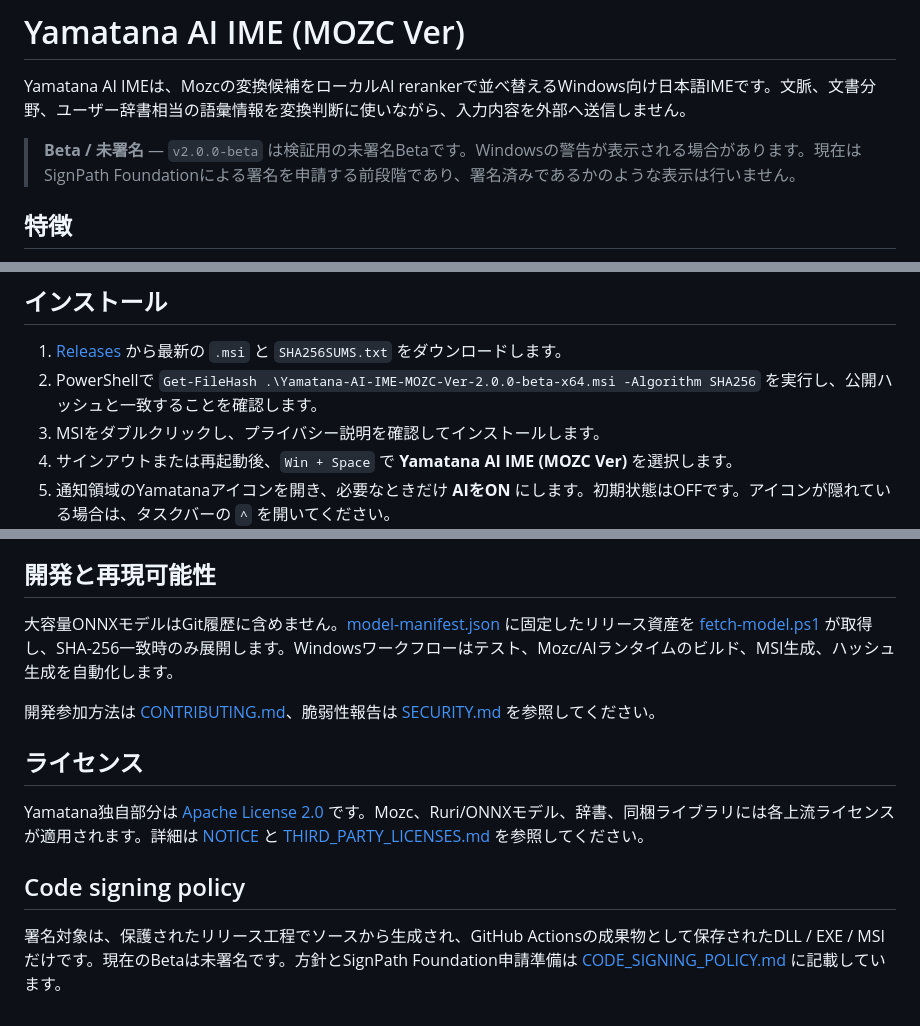
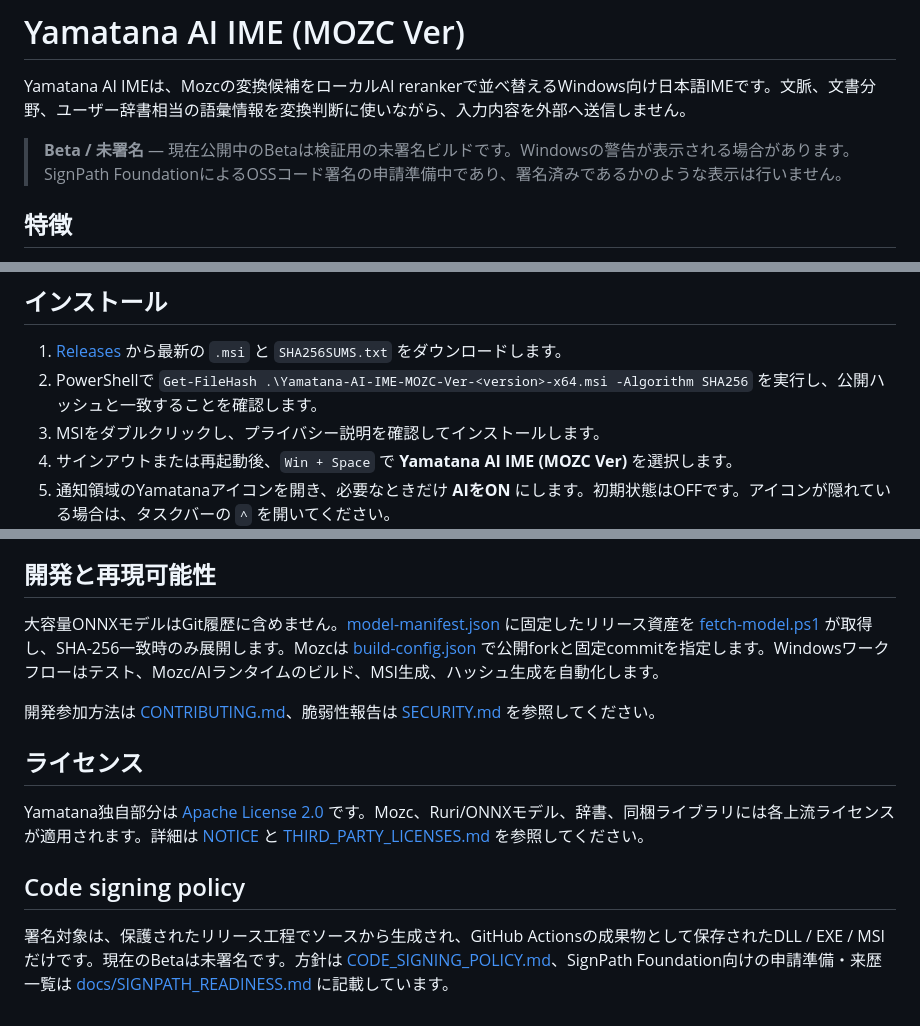
Before and after one commit to YAMA-TANA/yamatana-ai-ime, a Markdown page: README.md, 3 parts joined by grey strips. Rendered like a GitHub page.

Commit message:
Refresh release and SignPath readiness docs

```diff
--- a/README.md
+++ b/README.md
@@ -2,7 +2,7 @@
 
 Yamatana AI IMEは、Mozcの変換候補をローカルAI rerankerで並べ替えるWindows向け日本語IMEです。文脈、文書分野、ユーザー辞書相当の語彙情報を変換判断に使いながら、入力内容を外部へ送信しません。
 
-> **Beta / 未署名** — `v2.0.0-beta` は検証用の未署名Betaです。Windowsの警告が表示される場合があります。現在はSignPath Foundationによる署名を申請する前段階であり、署名済みであるかのような表示は行いません。
+> **Beta / 未署名** — 現在公開中のBetaは検証用の未署名ビルドです。Windowsの警告が表示される場合があります。SignPath FoundationによるOSSコード署名の申請準備中であり、署名済みであるかのような表示は行いません。
 
 ## 特徴
 
@@ -27,7 +27,7 @@ Yamatana AI IMEは、Mozcの変換候補をローカルAI rerankerで並べ替
 ## インストール
 
 1. [Releases](https://github.com/YAMA-TANA/yamatana-ai-ime/releases) から最新の `.msi` と `SHA256SUMS.txt` をダウンロードします。
-2. PowerShellで `Get-FileHash .\Yamatana-AI-IME-MOZC-Ver-2.0.0-beta-x64.msi -Algorithm SHA256` を実行し、公開ハッシュと一致することを確認します。
+2. PowerShellで `Get-FileHash .\Yamatana-AI-IME-MOZC-Ver-<version>-x64.msi -Algorithm SHA256` を実行し、公開ハッシュと一致することを確認します。
 3. MSIをダブルクリックし、プライバシー説明を確認してインストールします。
 4. サインアウトまたは再起動後、`Win + Space` で **Yamatana AI IME (MOZC Ver)** を選択します。
 5. 通知領域のYamatanaアイコンを開き、必要なときだけ **AIをON** にします。初期状態はOFFです。アイコンが隠れている場合は、タスクバーの `^` を開いてください。
@@ -48,7 +48,7 @@ Windowsの **設定 → アプリ → インストールされているアプリ
 
 ## 開発と再現可能性
 
-大容量ONNXモデルはGit履歴に含めません。[model-manifest.json](model-manifest.json) に固定したリリース資産を [fetch-model.ps1](scripts/fetch-model.ps1) が取得し、SHA-256一致時のみ展開します。Windowsワークフローはテスト、Mozc/AIランタイムのビルド、MSI生成、ハッシュ生成を自動化します。
+大容量ONNXモデルはGit履歴に含めません。[model-manifest.json](model-manifest.json) に固定したリリース資産を [fetch-model.ps1](scripts/fetch-model.ps1) が取得し、SHA-256一致時のみ展開します。Mozcは [build-config.json](build-config.json) で公開forkと固定commitを指定します。Windowsワークフローはテスト、Mozc/AIランタイムのビルド、MSI生成、ハッシュ生成を自動化します。
 
 開発参加方法は [CONTRIBUTING.md](CONTRIBUTING.md)、脆弱性報告は [SECURITY.md](SECURITY.md) を参照してください。
 
@@ -58,4 +58,4 @@ Yamatana独自部分は [Apache License 2.0](LICENSE) です。Mozc、Ruri/ONNX
 
 ## Code signing policy
 
-署名対象は、保護されたリリース工程でソースから生成され、GitHub Actionsの成果物として保存されたDLL / EXE / MSIだけです。現在のBetaは未署名です。方針とSignPath Foundation申請準備は [CODE_SIGNING_POLICY.md](CODE_SIGNING_POLICY.md) に記載しています。
+署名対象は、保護されたリリース工程でソースから生成され、GitHub Actionsの成果物として保存されたDLL / EXE / MSIだけです。現在のBetaは未署名です。方針は [CODE_SIGNING_POLICY.md](CODE_SIGNING_POLICY.md)、SignPath Foundation向けの申請準備・来歴一覧は [docs/SIGNPATH_READINESS.md](docs/SIGNPATH_READINESS.md) に記載しています。
```
